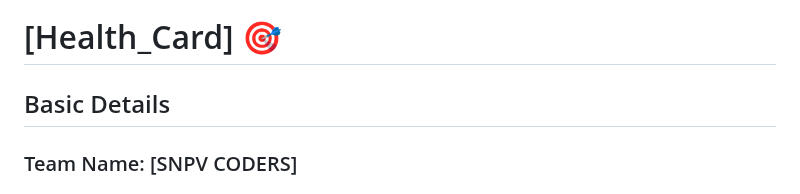
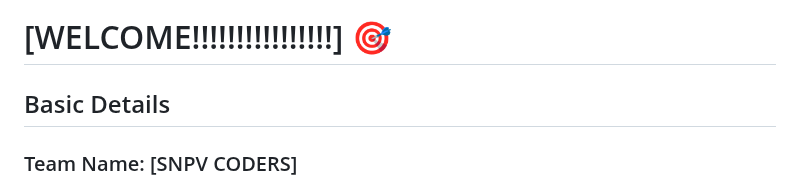
Before and after one commit to Pavithra123-cs/java_project, a Markdown page: README.md, the part around one of its changes. Rendered like a GitHub page.

```diff
--- a/README.md
+++ b/README.md
@@ -2,6 +2,6 @@
 <img width="1536" height="1024" alt="ChatGPT Image Aug 22, 2025, 10_29_39 PM" src="https://github.com/user-attachments/assets/2cf63374-3bd7-4c7d-8df1-69f9d950c571" />
 
-# [Health_Card] 🎯
+# [WELCOME!!!!!!!!!!!!!!!!] 🎯
 
 
 ## Basic Details
```
Also changed, not shown: other parts of README.md (+1 -1 lines).
